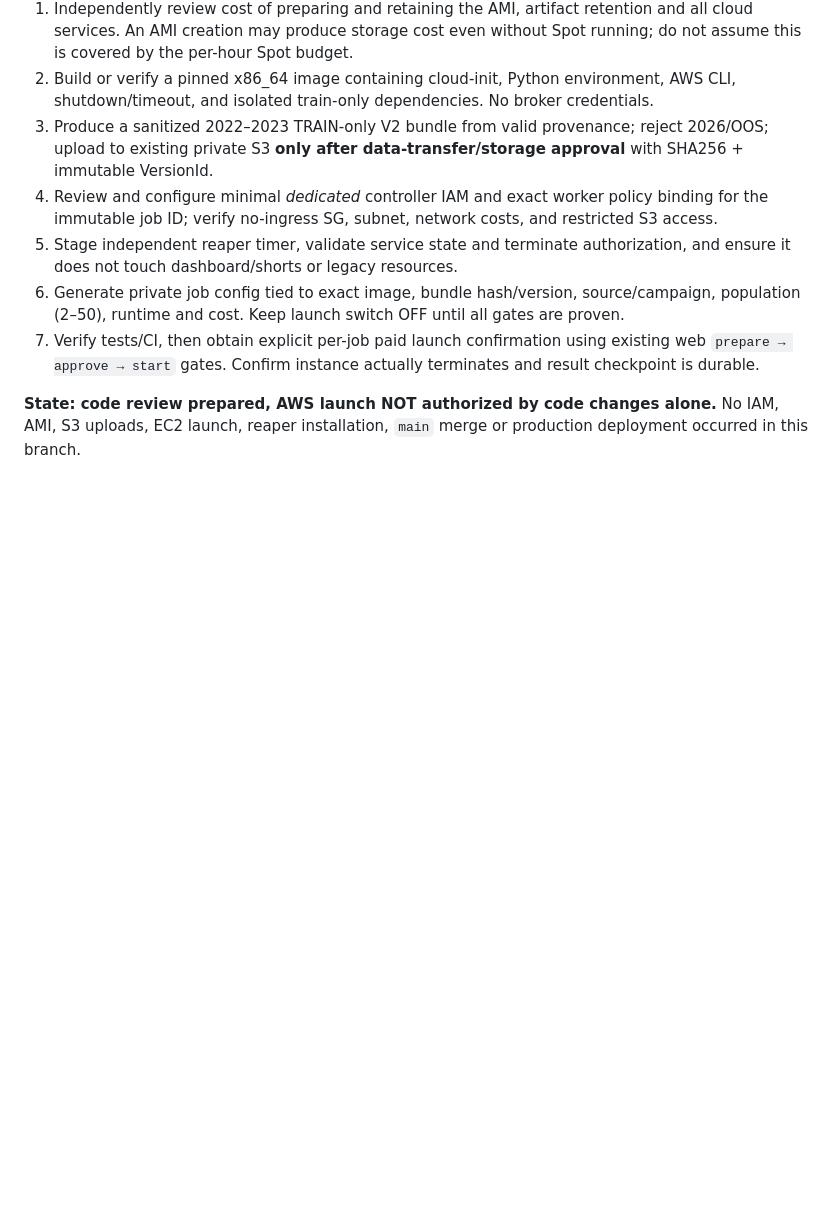
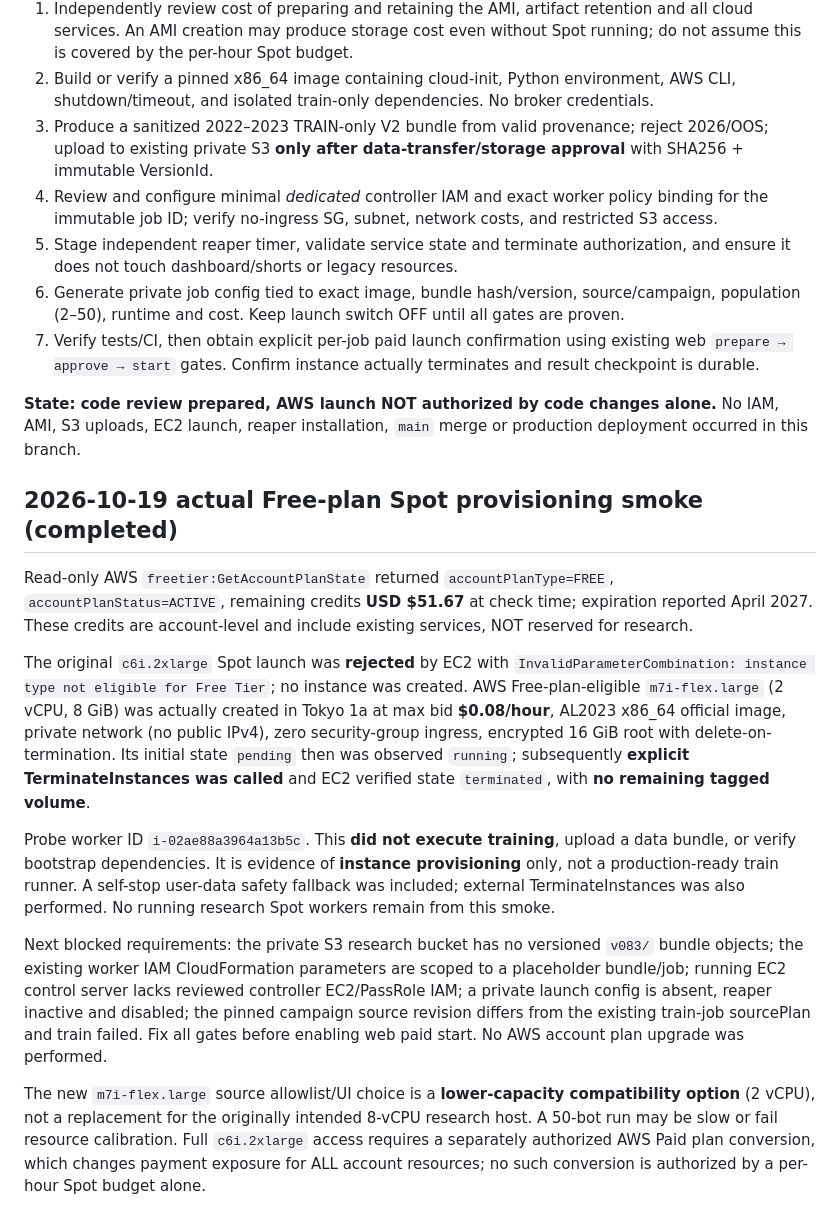
Before and after one commit to heh-heh/market-career-dashboard, a Markdown page: research/spot/V083_025_HOURLY_APPROVAL.md, the part around the change. Drawn GitHub-style; blank space fills up the shorter version.

Commit message:
docs(v083): record genuine Free-tier Spot creation and cleanup without overclaiming training readiness

```diff
--- a/research/spot/V083_025_HOURLY_APPROVAL.md
+++ b/research/spot/V083_025_HOURLY_APPROVAL.md
@@ -47,3 +47,15 @@ AWS Spot price history at 2026-10-18 20:00 UTC showed `c6i.2xlarge` Tokyo 1a at
 7. Verify tests/CI, then obtain explicit per-job paid launch confirmation using existing web `prepare → approve → start` gates. Confirm instance actually terminates and result checkpoint is durable.
 
 **State: code review prepared, AWS launch NOT authorized by code changes alone.** No IAM, AMI, S3 uploads, EC2 launch, reaper installation, `main` merge or production deployment occurred in this branch.
+
+## 2026-10-19 actual Free-plan Spot provisioning smoke (completed)
+
+Read-only AWS `freetier:GetAccountPlanState` returned `accountPlanType=FREE`, `accountPlanStatus=ACTIVE`, remaining credits **USD $51.67** at check time; expiration reported April 2027. These credits are account-level and include existing services, NOT reserved for research.
+
+The original `c6i.2xlarge` Spot launch was **rejected** by EC2 with `InvalidParameterCombination: instance type not eligible for Free Tier`; no instance was created. AWS Free-plan-eligible `m7i-flex.large` (2 vCPU, 8 GiB) was actually created in Tokyo 1a at max bid **$0.08/hour**, AL2023 x86_64 official image, private network (no public IPv4), zero security-group ingress, encrypted 16 GiB root with delete-on-termination. Its initial state `pending` then was observed `running`; subsequently **explicit TerminateInstances was called** and EC2 verified state `terminated`, with **no remaining tagged volume**.
+
+Probe worker ID `i-02ae88a3964a13b5c`. This **did not execute training**, upload a data bundle, or verify bootstrap dependencies. It is evidence of **instance provisioning** only, not a production-ready train runner. A self-stop user-data safety fallback was included; external TerminateInstances was also performed. No running research Spot workers remain from this smoke.
+
+Next blocked requirements: the private S3 research bucket has no versioned `v083/` bundle objects; the existing worker IAM CloudFormation parameters are scoped to a placeholder bundle/job; running EC2 control server lacks reviewed controller EC2/PassRole IAM; a private launch config is absent, reaper inactive and disabled; the pinned campaign source revision differs from the existing train-job sourcePlan and train failed. Fix all gates before enabling web paid start. No AWS account plan upgrade was performed.
+
+The new `m7i-flex.large` source allowlist/UI choice is a **lower-capacity compatibility option** (2 vCPU), not a replacement for the originally intended 8-vCPU research host. A 50-bot run may be slow or fail resource calibration. Full `c6i.2xlarge` access requires a separately authorized AWS Paid plan conversion, which changes payment exposure for ALL account resources; no such conversion is authorized by a per-hour Spot budget alone.
```
